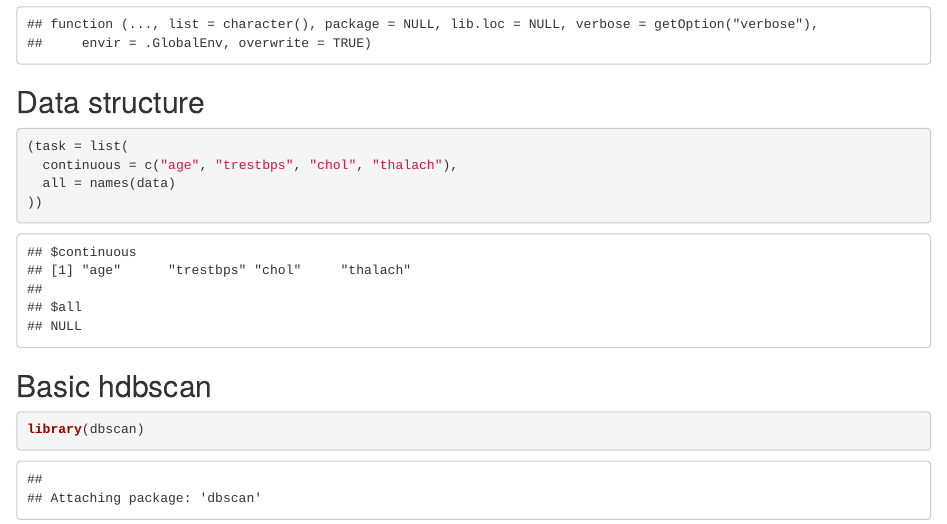
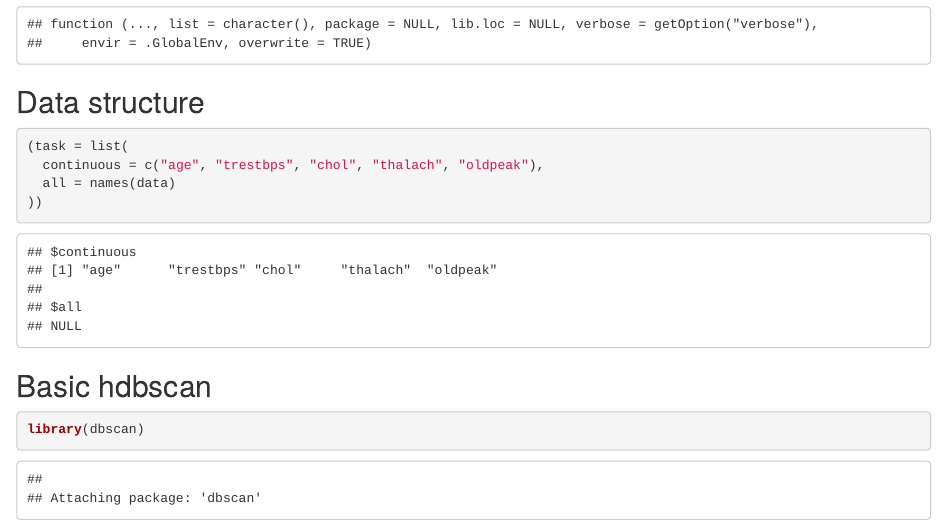
Before and after one commit to dlab-berkeley/Unsupervised-Learning-in-R, an R Markdown document (2-hdbscan.Rmd): the page in a window 1100 px wide, from 670 px down. Rendered offline with R 4.5, knitr and Pandoc, with nearby package versions; some code elsewhere in the file could not run offline.

Commit message:
Add oldpeak to continuous vars

````diff
--- a/2-hdbscan.Rmd
+++ b/2-hdbscan.Rmd
@@ -36,15 +36,18 @@ str(data)
 
 ```{r data_structure}
 (task = list(
-  continuous = c("age", "trestbps", "chol", "thalach"),
+  continuous = c("age", "trestbps", "chol", "thalach", "oldpeak"),
   all = names(data)
 ))
+
+
 ```
 
 ## Basic hdbscan
 
 ```{r basic}
 library(dbscan)
+
 
 (groups = hdbscan(data[, task$continuous], minPts = 5L))
 
````
